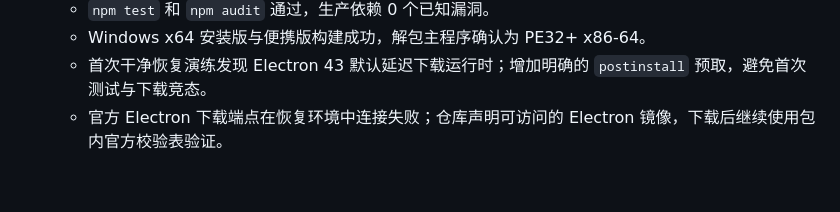
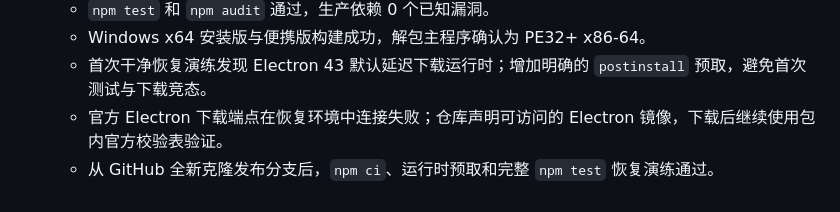
Before and after one commit to syrangg813s7vi-web/sidepad-for-windows, a Markdown page: progress.md, the part around the change. Rendered like a GitHub page.

Commit message:
docs: record clean restore drill

```diff
--- a/progress.md
+++ b/progress.md
@@ -320,3 +320,4 @@
   - Windows x64 安装版与便携版构建成功，解包主程序确认为 PE32+ x86-64。
   - 首次干净恢复演练发现 Electron 43 默认延迟下载运行时；增加明确的 `postinstall` 预取，避免首次测试与下载竞态。
   - 官方 Electron 下载端点在恢复环境中连接失败；仓库声明可访问的 Electron 镜像，下载后继续使用包内官方校验表验证。
+  - 从 GitHub 全新克隆发布分支后，`npm ci`、运行时预取和完整 `npm test` 恢复演练通过。
```
